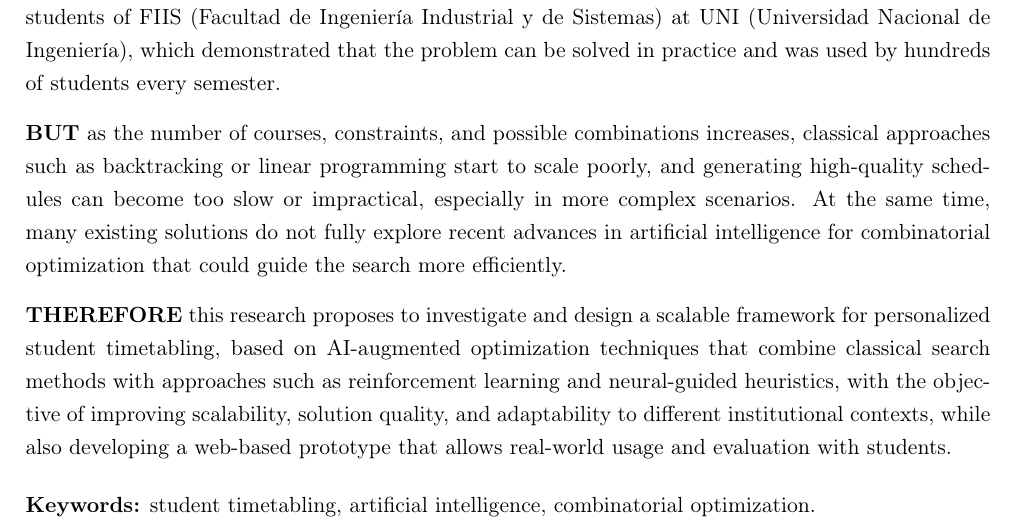
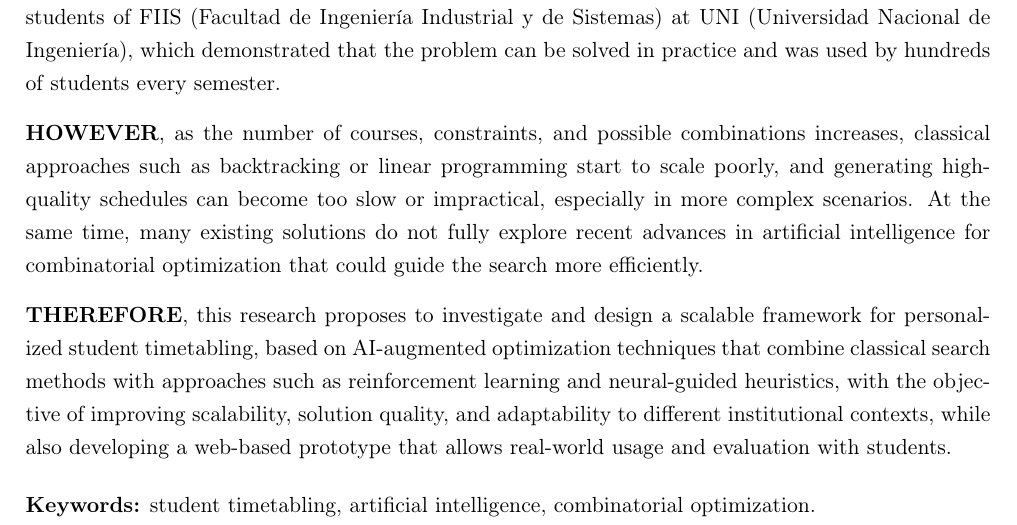
Before and after one commit to LuisAlbertoVasquezVargas/MO903-T3-Final-Coursework, a LaTeX document (src/main.tex, which reads src/sections/abstract.tex): part of page 1 of 3, cut so that both start at the same text. Compiled offline with pdfLaTeX.

Commit message:
replaced BUT for HOWEVER and adjusted the abstract according to teacher's suggestion

```diff
--- a/src/sections/abstract.tex
+++ b/src/sections/abstract.tex
@@ -2,9 +2,9 @@
 
 \tightabstract{\textbf{AND} personalized student timetabling is an important problem in universities, where students must select a schedule of courses that satisfies institutional constraints such as prerequisites, seat limits, and non-overlapping schedules, while also considering personal preferences, such as avoiding early classes, grouping courses into fewer days, or preferring certain professors. Previous work using backtracking has shown that it can be effective in smaller scenarios, including a real implementation used by pre-graduate students of FIIS (Facultad de Ingeniería Industrial y de Sistemas) at UNI (Universidad Nacional de Ingeniería), which demonstrated that the problem can be solved in practice and was used by hundreds of students every semester.
 
-\textbf{BUT} as the number of courses, constraints, and possible combinations increases, classical approaches such as backtracking or linear programming start to scale poorly, and generating high-quality schedules can become too slow or impractical, especially in more complex scenarios. At the same time, many existing solutions do not fully explore recent advances in artificial intelligence for combinatorial optimization that could guide the search more efficiently.
+\textbf{HOWEVER}, as the number of courses, constraints, and possible combinations increases, classical approaches such as backtracking or linear programming start to scale poorly, and generating high-quality schedules can become too slow or impractical, especially in more complex scenarios. At the same time, many existing solutions do not fully explore recent advances in artificial intelligence for combinatorial optimization that could guide the search more efficiently.
 
-\textbf{THEREFORE} this research proposes to investigate and design a scalable framework for personalized student timetabling, based on AI-augmented optimization techniques that combine classical search methods with approaches such as reinforcement learning and neural-guided heuristics, with the objective of improving scalability, solution quality, and adaptability to different institutional contexts, while also developing a web-based prototype that allows real-world usage and evaluation with students.
+\textbf{THEREFORE}, this research proposes to investigate and design a scalable framework for personalized student timetabling, based on AI-augmented optimization techniques that combine classical search methods with approaches such as reinforcement learning and neural-guided heuristics, with the objective of improving scalability, solution quality, and adaptability to different institutional contexts, while also developing a web-based prototype that allows real-world usage and evaluation with students.
 
 \vspace{0.4em}
 \textbf{Keywords:} \mykeywords.
```
Also changed, not shown: output/main.pdf.
